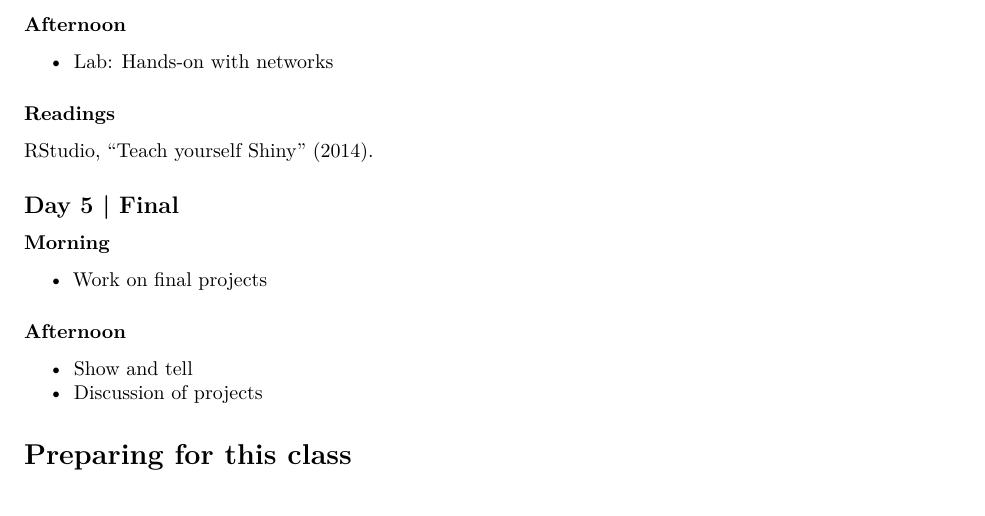
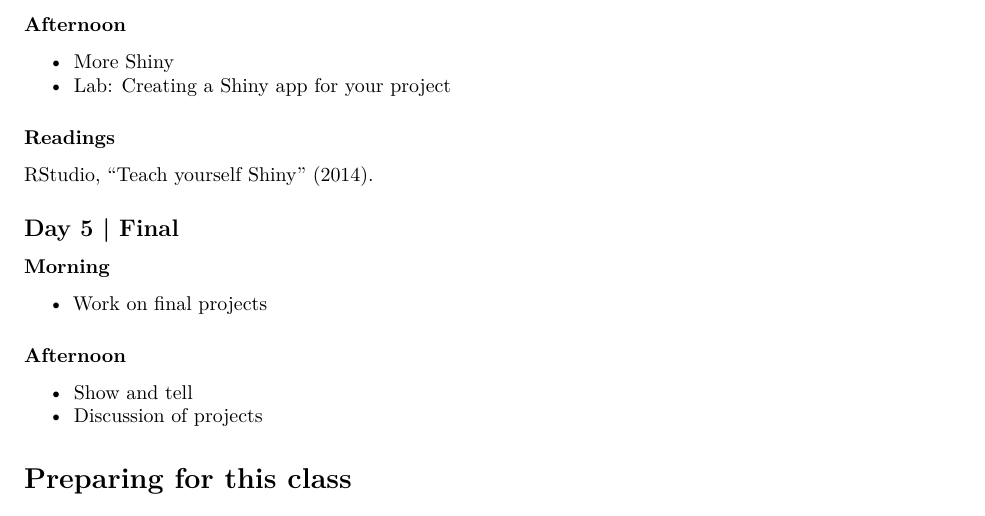
Before and after one commit to hepplerj/dhsi2016-visualization, an R Markdown document (syllabus.Rmd): part of page 3 of 3, cut so that both start at the same text. Rendered offline with R 4.5, knitr and Pandoc, then LaTeX, with nearby package versions.

Commit message:
Update day 4

```diff
--- a/syllabus.Rmd
+++ b/syllabus.Rmd
@@ -94,7 +94,8 @@ An introduction to the Shiny web framework for R, which allows users to create a
 
 ### Afternoon
 
-- Lab: Hands-on with networks
+- More Shiny
+- Lab: Creating a Shiny app for your project
 
 ### Readings
 
```
